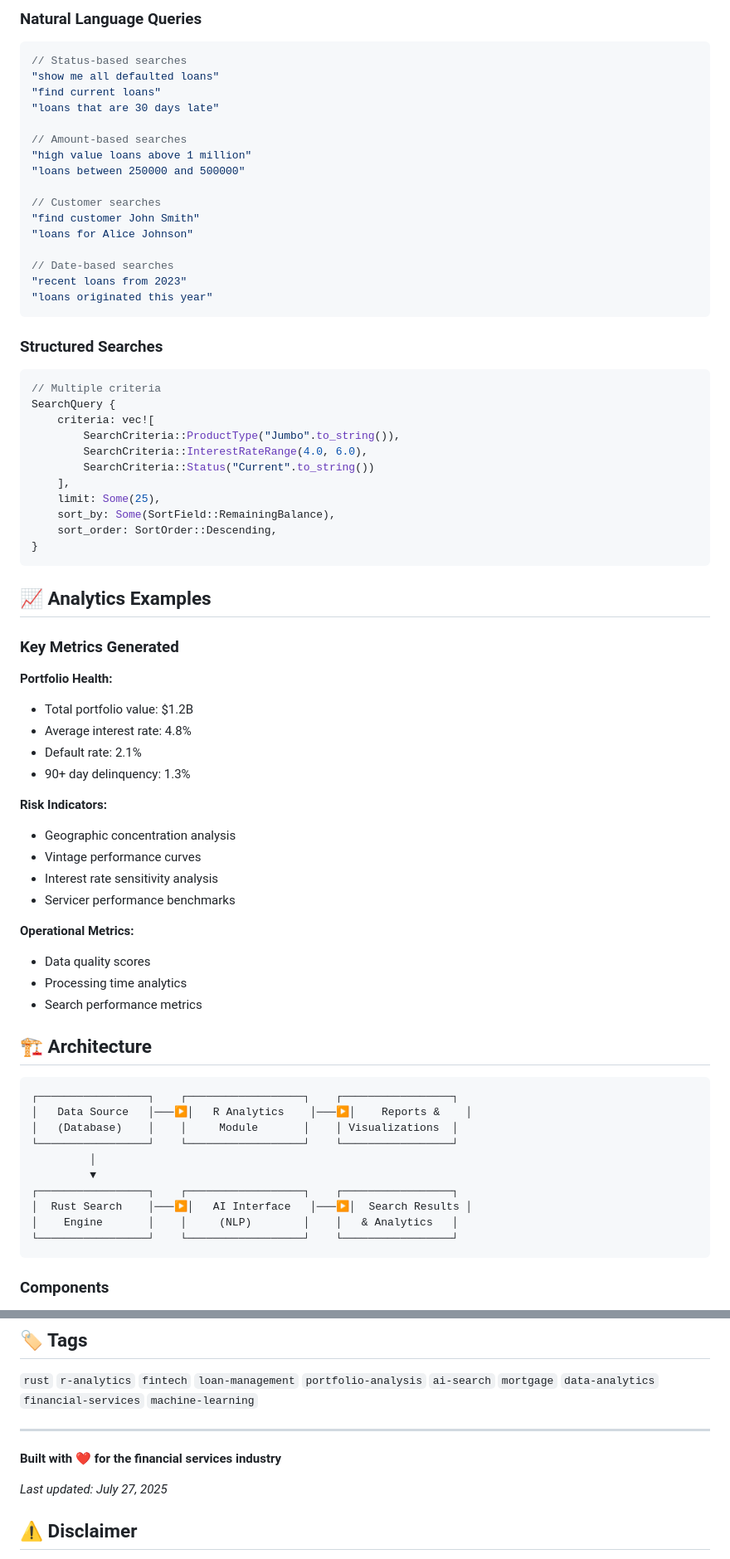
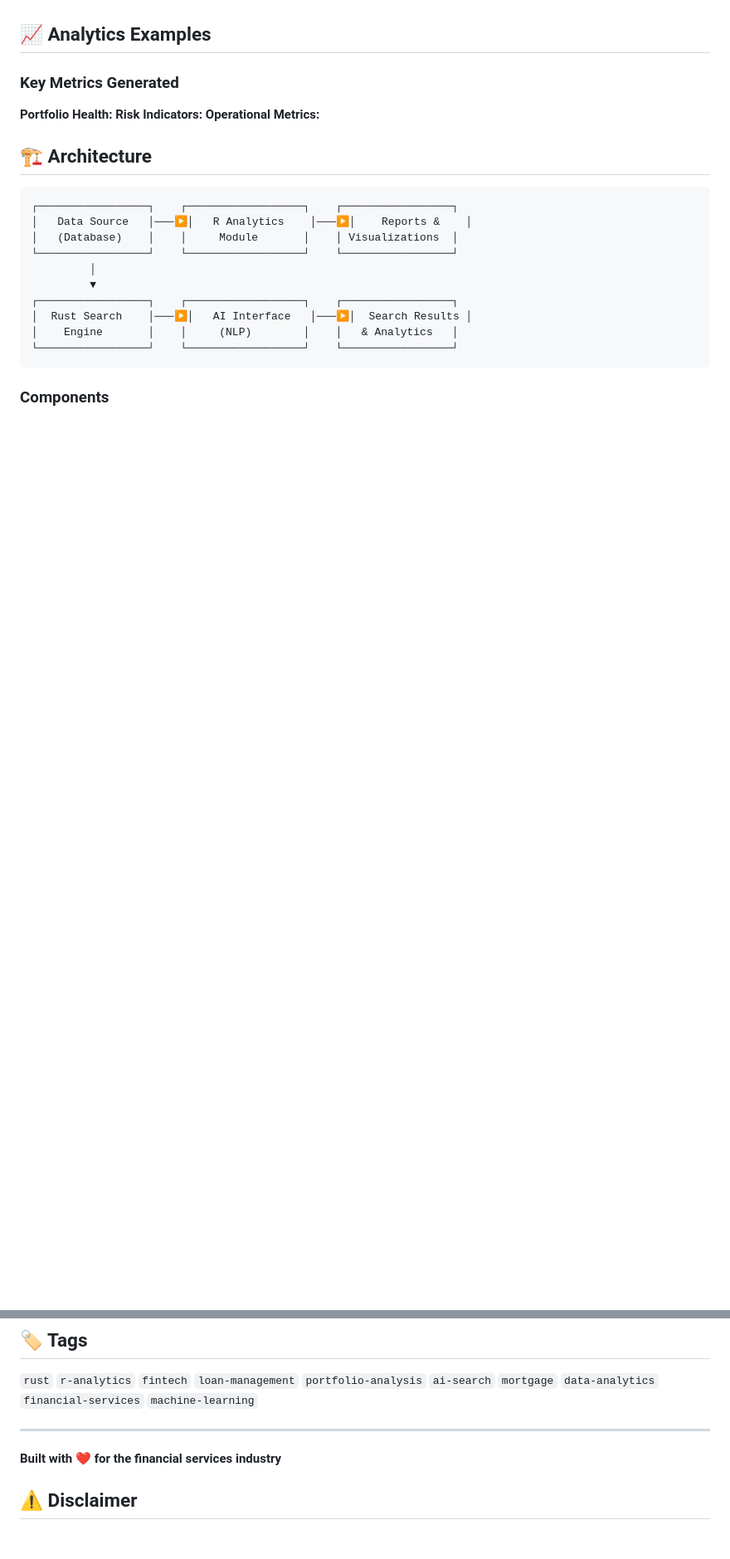
Before and after one commit to spusgh/SaaS_Apps, a Markdown page: VibeCoding/RRustLoanDataAnalysis/readme.md, 2 parts joined by grey strips. Shown: that part at 83% size. Drawn GitHub-style; blank space fills up the shorter version.

````diff
--- a/VibeCoding/RRustLoanDataAnalysis/readme.md
+++ b/VibeCoding/RRustLoanDataAnalysis/readme.md
@@ -141,59 +77,11 @@ cargo run
 
-### Natural Language Queries
-```rust
-// Status-based searches
-"show me all defaulted loans"
-"find current loans"
-"loans that are 30 days late"
-
-// Amount-based searches
-"high value loans above 1 million"
-"loans between 250000 and 500000"
-
-// Customer searches
-"find customer John Smith"
-"loans for Alice Johnson"
-
-// Date-based searches
-"recent loans from 2023"
-"loans originated this year"
-```
-
-### Structured Searches
-```rust
-// Multiple criteria
-SearchQuery {
-    criteria: vec![
-        SearchCriteria::ProductType("Jumbo".to_string()),
-        SearchCriteria::InterestRateRange(4.0, 6.0),
-        SearchCriteria::Status("Current".to_string())
-    ],
-    limit: Some(25),
-    sort_by: Some(SortField::RemainingBalance),
-    sort_order: SortOrder::Descending,
-}
-```
 
 ## 📈 Analytics Examples
-
 ### Key Metrics Generated
 
 **Portfolio Health:**
-- Total portfolio value: $1.2B
-- Average interest rate: 4.8%
-- Default rate: 2.1%
-- 90+ day delinquency: 1.3%
-
 **Risk Indicators:**
-- Geographic concentration analysis
-- Vintage performance curves
-- Interest rate sensitivity analysis
-- Servicer performance benchmarks
-
 **Operational Metrics:**
-- Data quality scores
-- Processing time analytics
-- Search performance metrics
 
 ## 🏗️ Architecture
 
@@ -273,8 +146,6 @@ cargo tarpaulin --out Html
 
 **Built with ❤️ for the financial services industry**
 
-*Last updated: July 27, 2025*
-
 
 ## ⚠️ Disclaimer
 
````
Also changed, not shown: other parts of VibeCoding/RRustLoanDataAnalysis/readme.md (+2 -81 lines).
